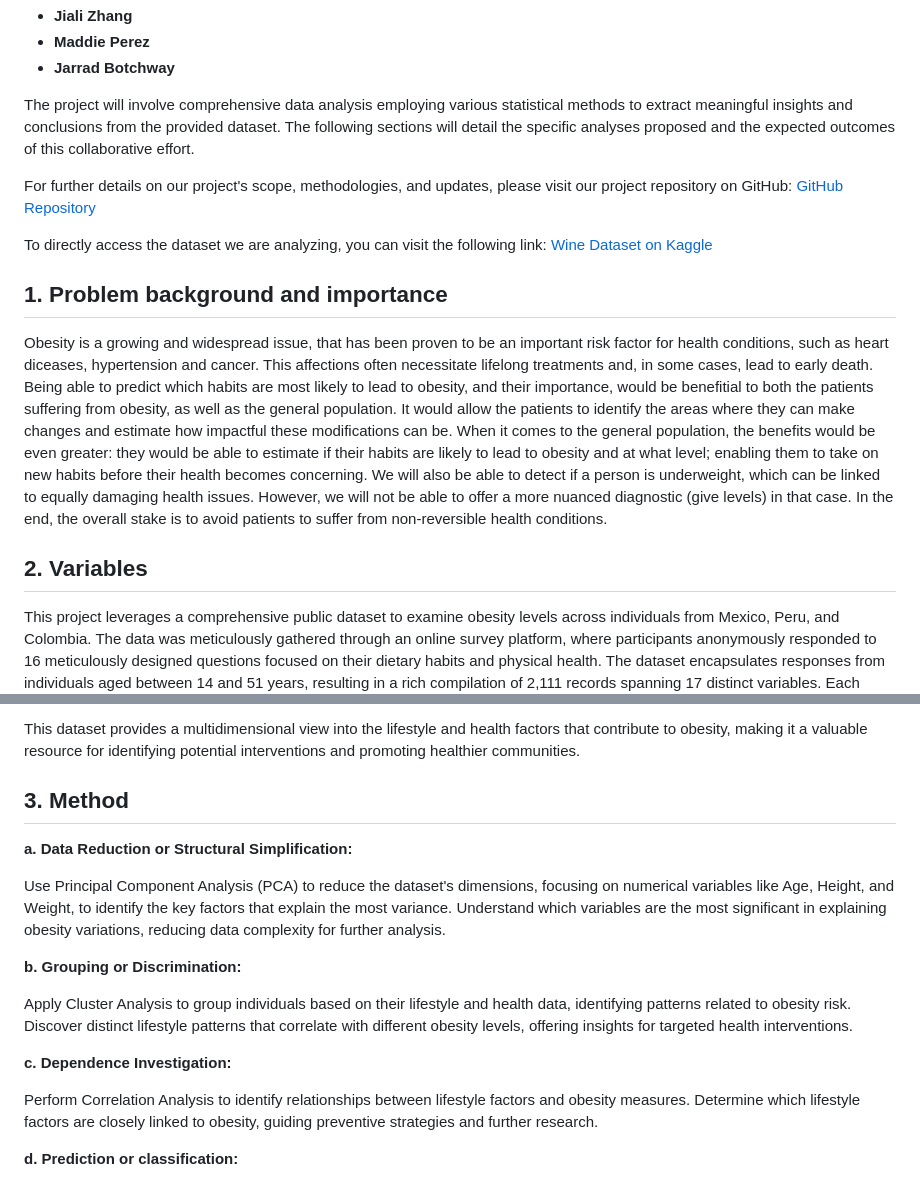
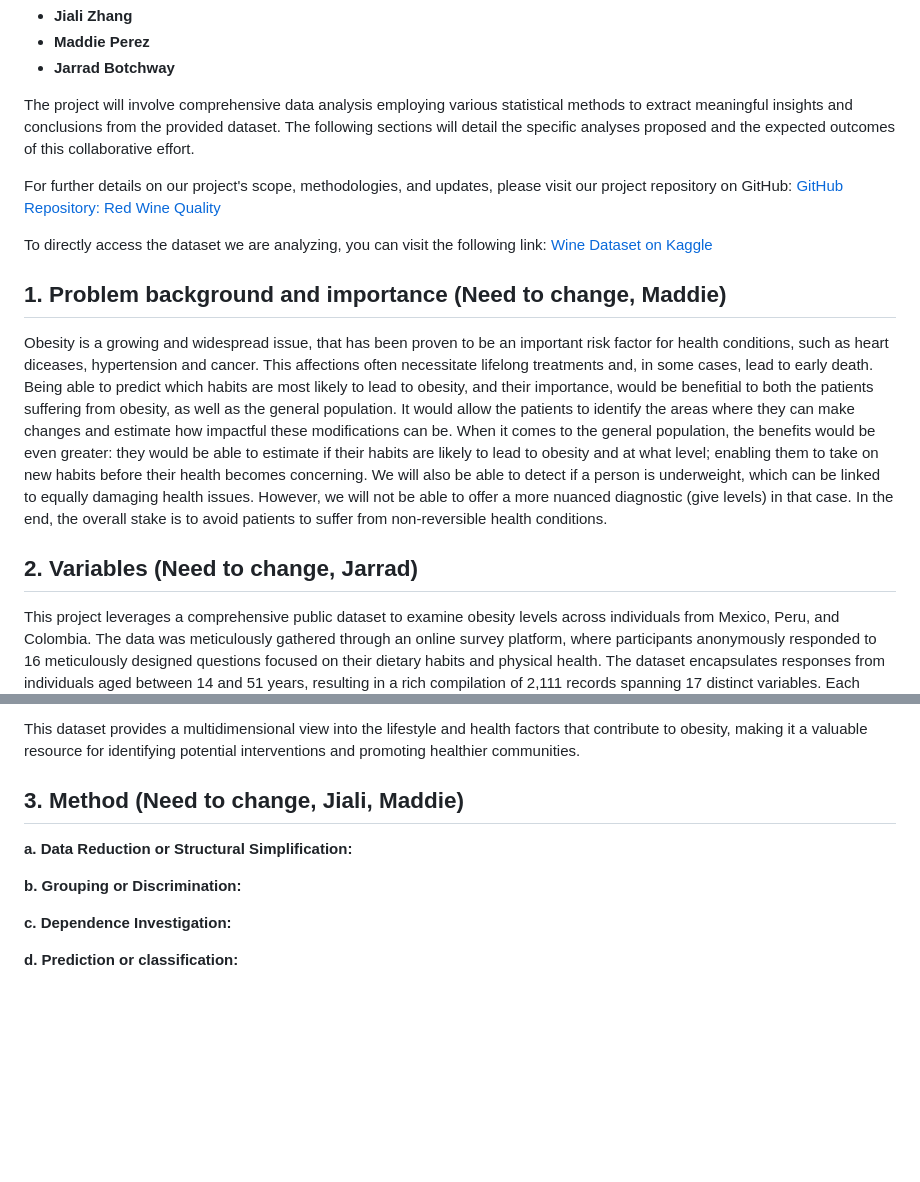
Before and after one commit to JialiZhang1016/Obesity, a Markdown page: README.md, 2 parts joined by grey strips. Drawn GitHub-style; blank space fills up the shorter version.

```diff
--- a/README.md
+++ b/README.md
@@ -8,17 +8,17 @@ This document outlines the proposal for a data analysis project conducted as a f
 
 The project will involve comprehensive data analysis employing various statistical methods to extract meaningful insights and conclusions from the provided dataset. The following sections will detail the specific analyses proposed and the expected outcomes of this collaborative effort.
 
-For further details on our project's scope, methodologies, and updates, please visit our project repository on GitHub: [GitHub Repository](https://github.com/JialiZhang1016/Wine)
+For further details on our project's scope, methodologies, and updates, please visit our project repository on GitHub: [GitHub Repository: Red Wine Quality](https://github.com/JialiZhang1016/Wine)
 
 To directly access the dataset we are analyzing, you can visit the following link: [Wine Dataset on Kaggle](https://www.kaggle.com/datasets/uciml/red-wine-quality-cortez-et-al-2009)
 
-## 1. Problem background and importance
+## 1. Problem background and importance (Need to change, Maddie)
 Obesity is a growing and widespread issue, that has been proven to be an important risk factor for health conditions, such as heart diceases, hypertension and cancer. This affections often necessitate lifelong treatments and, in some cases, lead to early death. Being able to predict which habits are most likely to lead to obesity, and their importance, would be benefitial to both the patients suffering from obesity, as well as the general population.
 It would allow the patients to identify the areas where they can make changes and estimate how impactful these modifications can be. When it comes to the general population, the benefits would be even greater: they would be able to estimate if their habits are likely to lead to obesity and at what level; enabling them to take on new habits before their health becomes concerning.
 We will also be able to detect if a person is underweight, which can be linked to equally damaging health issues. However, we will not be able to offer a more nuanced diagnostic (give levels) in that case.
 In the end, the overall stake is to avoid patients to suffer from non-reversible health conditions.
 
-## 2. Variables
+## 2. Variables (Need to change, Jarrad)
 This project leverages a comprehensive public dataset to examine obesity levels across individuals from Mexico, Peru, and Colombia. The data was meticulously gathered through an online survey platform, where participants anonymously responded to 16 meticulously designed questions focused on their dietary habits and physical health. The dataset encapsulates responses from individuals aged between 14 and 51 years, resulting in a rich compilation of 2,111 records spanning 17 distinct variables. Each variable offers valuable insights into factors that potentially influence obesity levels:
 
 1. **Gender**: Categorical variable indicating the participant's biological sex (Male or Female).
@@ -41,19 +41,16 @@ This project leverages a comprehensive public dataset to examine obesity levels
 
 This dataset provides a multidimensional view into the lifestyle and health factors that contribute to obesity, making it a valuable resource for identifying potential interventions and promoting healthier communities.
 
-## 3. Method
+## 3. Method (Need to change, Jiali, Maddie)
 
 **a. Data Reduction or Structural Simplification:**
 
-Use Principal Component Analysis (PCA) to reduce the dataset's dimensions, focusing on numerical variables like Age, Height, and Weight, to identify the key factors that explain the most variance. Understand which variables are the most significant in explaining obesity variations, reducing data complexity for further analysis.
 
 **b. Grouping or Discrimination:**
 
-Apply Cluster Analysis to group individuals based on their lifestyle and health data, identifying patterns related to obesity risk. Discover distinct lifestyle patterns that correlate with different obesity levels, offering insights for targeted health interventions.
 
 **c. Dependence Investigation:**
 
-Perform Correlation Analysis to identify relationships between lifestyle factors and obesity measures. Determine which lifestyle factors are closely linked to obesity, guiding preventive strategies and further research.
 
 **d. Prediction or classification:**
 
```
